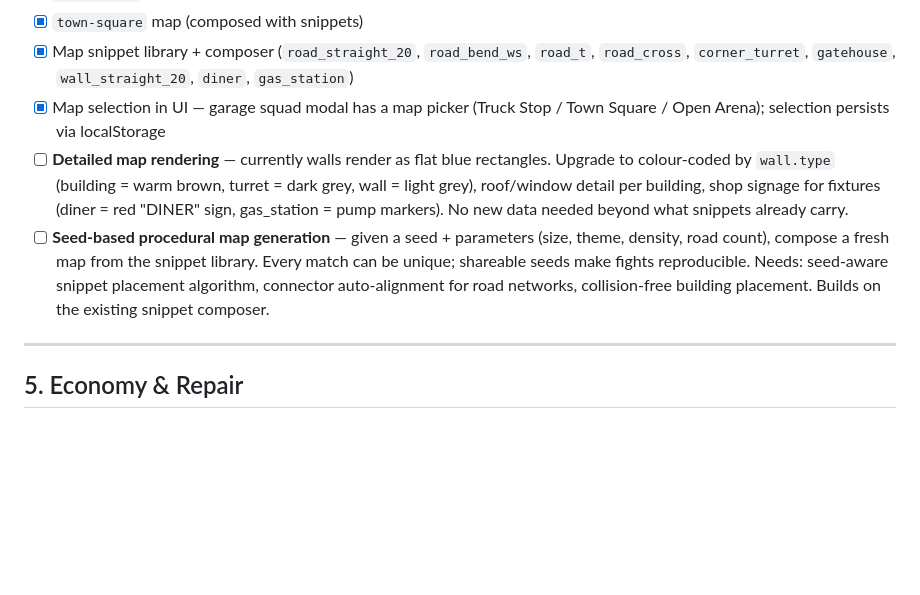
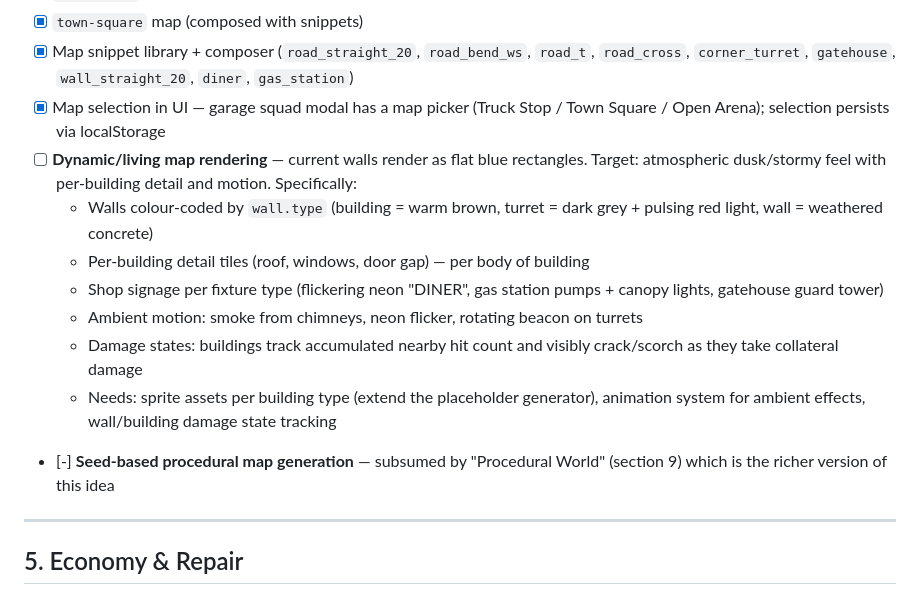
Before and after one commit to PadsterH2012/CarWars, a Markdown page: docs/ROADMAP.md, the part around one of its changes. Rendered like a GitHub page; blank space fills up the shorter version.

```diff
--- a/docs/ROADMAP.md
+++ b/docs/ROADMAP.md
@@ -76,8 +76,14 @@ live at http://10.202.28.192:3001.
 - [x] `town-square` map (composed with snippets)
 - [x] Map snippet library + composer (`road_straight_20`, `road_bend_ws`, `road_t`, `road_cross`, `corner_turret`, `gatehouse`, `wall_straight_20`, `diner`, `gas_station`)
 - [x] Map selection in UI — garage squad modal has a map picker (Truck Stop / Town Square / Open Arena); selection persists via localStorage
-- [ ] **Detailed map rendering** — currently walls render as flat blue rectangles. Upgrade to colour-coded by `wall.type` (building = warm brown, turret = dark grey, wall = light grey), roof/window detail per building, shop signage for fixtures (diner = red "DINER" sign, gas_station = pump markers). No new data needed beyond what snippets already carry.
-- [ ] **Seed-based procedural map generation** — given a seed + parameters (size, theme, density, road count), compose a fresh map from the snippet library. Every match can be unique; shareable seeds make fights reproducible. Needs: seed-aware snippet placement algorithm, connector auto-alignment for road networks, collision-free building placement. Builds on the existing snippet composer.
+- [ ] **Dynamic/living map rendering** — current walls render as flat blue rectangles. Target: atmospheric dusk/stormy feel with per-building detail and motion. Specifically:
+  - Walls colour-coded by `wall.type` (building = warm brown, turret = dark grey + pulsing red light, wall = weathered concrete)
+  - Per-building detail tiles (roof, windows, door gap) — per body of building
+  - Shop signage per fixture type (flickering neon "DINER", gas station pumps + canopy lights, gatehouse guard tower)
+  - Ambient motion: smoke from chimneys, neon flicker, rotating beacon on turrets
+  - Damage states: buildings track accumulated nearby hit count and visibly crack/scorch as they take collateral damage
+  - Needs: sprite assets per building type (extend the placeholder generator), animation system for ambient effects, wall/building damage state tracking
+- [-] **Seed-based procedural map generation** — subsumed by "Procedural World" (section 9) which is the richer version of this idea
 
 ---
 
```
Also changed, not shown: other parts of docs/ROADMAP.md (+50 -5 lines).
